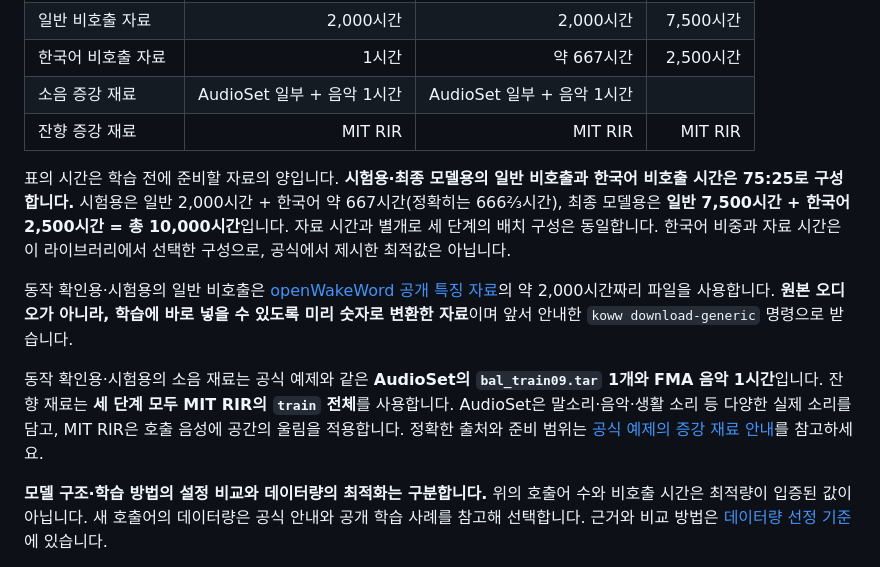
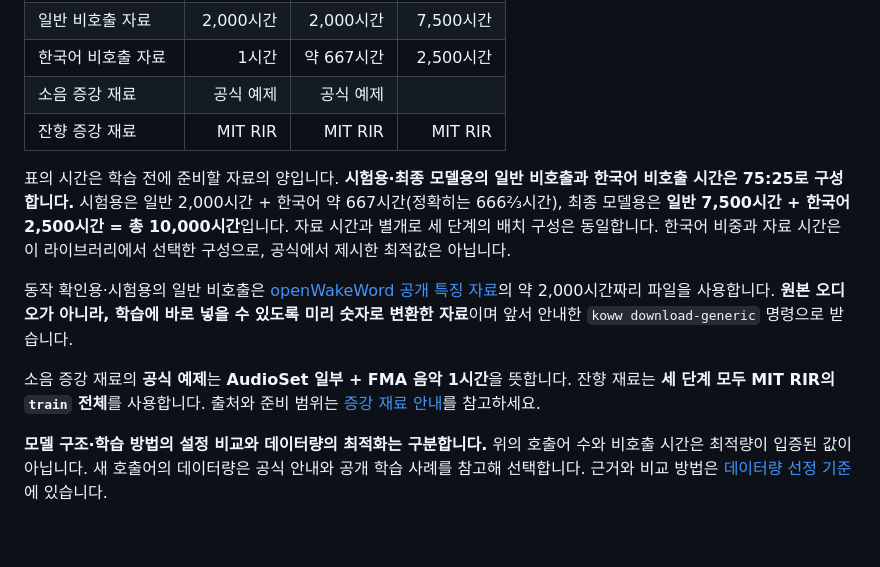
Before and after one commit to zzorbit/openwakeword-korean, a Markdown page: README.md, the part around the change. Drawn GitHub-style; blank space fills up the shorter version.

Commit message:
docs: shorten augmentation material labels in workload tables

```diff
--- a/README.md
+++ b/README.md
@@ -90,14 +90,14 @@ koww status --project projects/bora/project.json
 | 모델당 학습량 | 10,000회 | 50,000회 | 100,000회 |
 | 일반 비호출 자료 | 2,000시간 | 2,000시간 | 7,500시간 |
 | 한국어 비호출 자료 | 1시간 | 약 667시간 | 2,500시간 |
-| 소음 증강 재료 | AudioSet 일부 + 음악 1시간 | AudioSet 일부 + 음악 1시간 | |
+| 소음 증강 재료 | 공식 예제 | 공식 예제 | |
 | 잔향 증강 재료 | MIT RIR | MIT RIR | MIT RIR |
 
 표의 시간은 학습 전에 준비할 자료의 양입니다. **시험용·최종 모델용의 일반 비호출과 한국어 비호출 시간은 75:25로 구성합니다.** 시험용은 일반 2,000시간 + 한국어 약 667시간(정확히는 666⅔시간), 최종 모델용은 **일반 7,500시간 + 한국어 2,500시간 = 총 10,000시간**입니다. 자료 시간과 별개로 세 단계의 배치 구성은 동일합니다. 한국어 비중과 자료 시간은 이 라이브러리에서 선택한 구성으로, 공식에서 제시한 최적값은 아닙니다.
 
 동작 확인용·시험용의 일반 비호출은 [openWakeWord 공개 특징 자료](https://huggingface.co/datasets/davidscripka/openwakeword_features)의 약 2,000시간짜리 파일을 사용합니다. **원본 오디오가 아니라, 학습에 바로 넣을 수 있도록 미리 숫자로 변환한 자료**이며 앞서 안내한 `koww download-generic` 명령으로 받습니다.
 
-동작 확인용·시험용의 소음 재료는 공식 예제와 같은 **AudioSet의 `bal_train09.tar` 1개와 FMA 음악 1시간**입니다. 잔향 재료는 **세 단계 모두 MIT RIR의 `train` 전체**를 사용합니다. AudioSet은 말소리·음악·생활 소리 등 다양한 실제 소리를 담고, MIT RIR은 호출 음성에 공간의 울림을 적용합니다. 정확한 출처와 준비 범위는 [공식 예제의 증강 재료 안내](docs/DATASETS.md#공식-자동-학습-예제의-증강-재료)를 참고하세요.
+소음 증강 재료의 **공식 예제**는 **AudioSet 일부 + FMA 음악 1시간**을 뜻합니다. 잔향 재료는 **세 단계 모두 MIT RIR의 `train` 전체**를 사용합니다. 출처와 준비 범위는 [증강 재료 안내](docs/DATASETS.md#공식-자동-학습-예제의-증강-재료)를 참고하세요.
 
 **모델 구조·학습 방법의 설정 비교와 데이터량의 최적화는 구분합니다.** 위의 호출어 수와 비호출 시간은 최적량이 입증된 값이 아닙니다. 새 호출어의 데이터량은 공식 안내와 공개 학습 사례를 참고해 선택합니다. 근거와 비교 방법은 [데이터량 선정 기준](plan.md#데이터량의-근거와-선택-원칙)에 있습니다.
 
```
Also changed, not shown: plan.md (+1 -1 lines).
